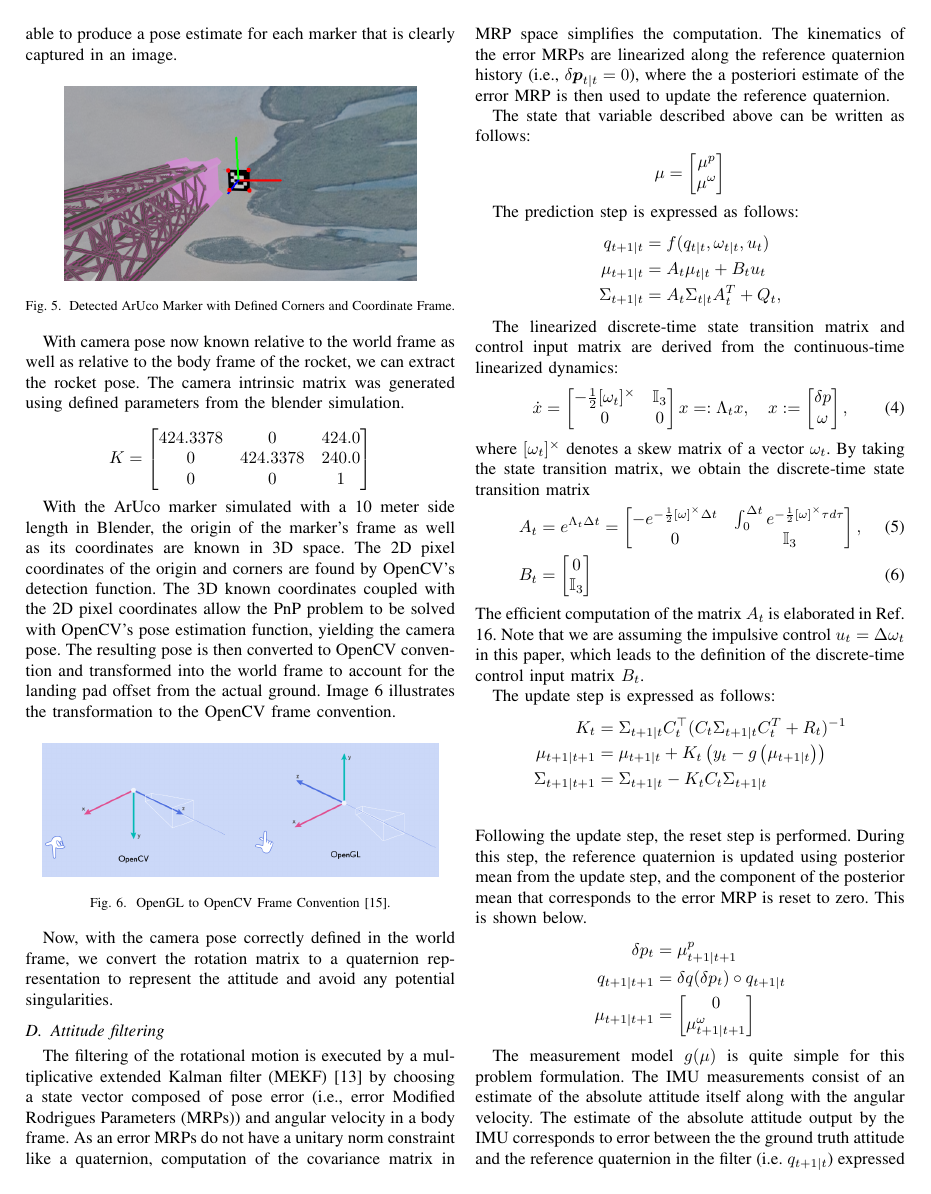
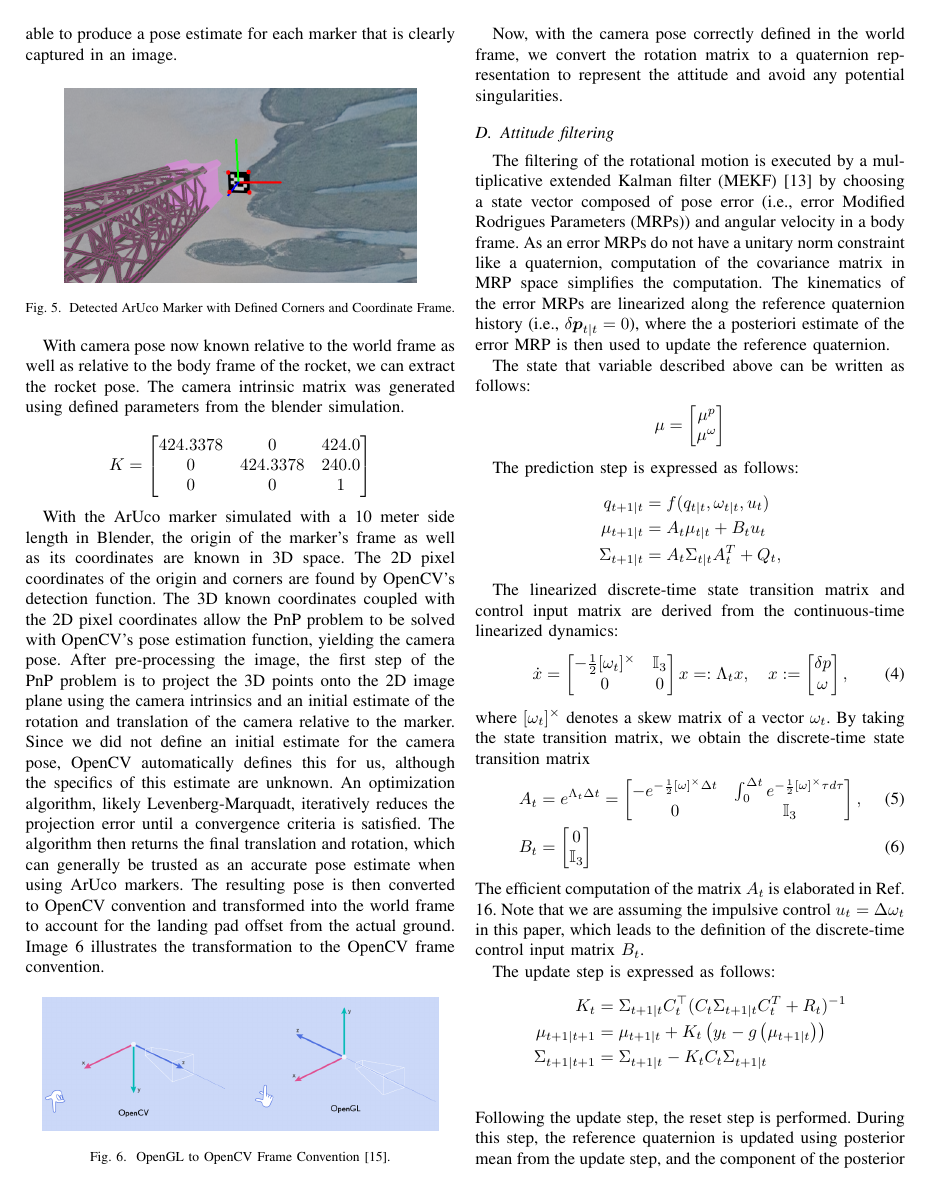
Before and after one commit to UzTak/AA273_Project, a LaTeX paper (report.tex): page 5 of 7. Compiled offline with pdfLaTeX; a missing font is replaced by an installed copy or a similar font; a LaTeX package or settings file that is missing is left out.

Commit message:
Updates from Overleaf

```diff
--- a/report.tex
+++ b/report.tex
@@ -283,6 +283,10 @@ K = \begin{bmatrix}
 With the ArUco marker simulated with a 10 meter side length in Blender, the origin of the marker's frame as well as its coordinates are known in 3D space.
 The 2D pixel coordinates of the origin and corners are found by OpenCV's detection function.
 The 3D known coordinates coupled with the 2D pixel coordinates allow the PnP problem to be solved with OpenCV's pose estimation function, yielding the camera pose.
+After pre-processing the image, the first step of the PnP problem is to project the 3D points onto the 2D image plane using the camera intrinsics and an initial estimate of the rotation and translation of the camera relative to the marker.
+Since we did not define an initial estimate for the camera pose, OpenCV automatically defines this for us, although the specifics of this estimate are unknown.
+An optimization algorithm, likely Levenberg-Marquadt, iteratively reduces the projection error until a convergence criteria is satisfied.
+The algorithm then returns the final translation and rotation, which can generally be trusted as an accurate pose estimate when using ArUco markers.
 The resulting pose is then converted to OpenCV convention and transformed into the world frame to account for the landing pad offset from the actual ground.
 Image \ref{fig:CV_convention} illustrates the transformation to the OpenCV frame convention.
 
```
Also changed, not shown: report.tex (1 more changed lines).
